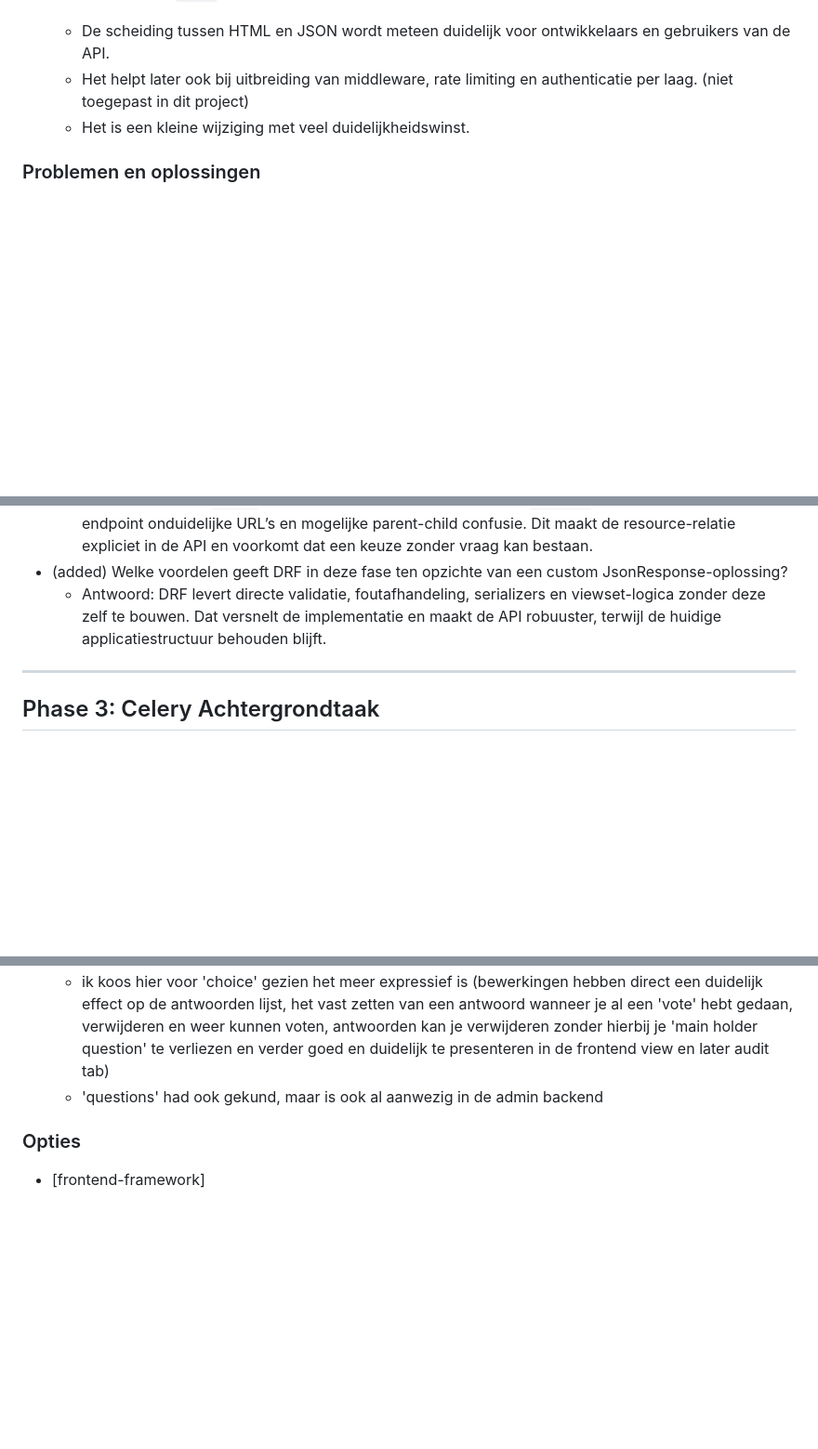
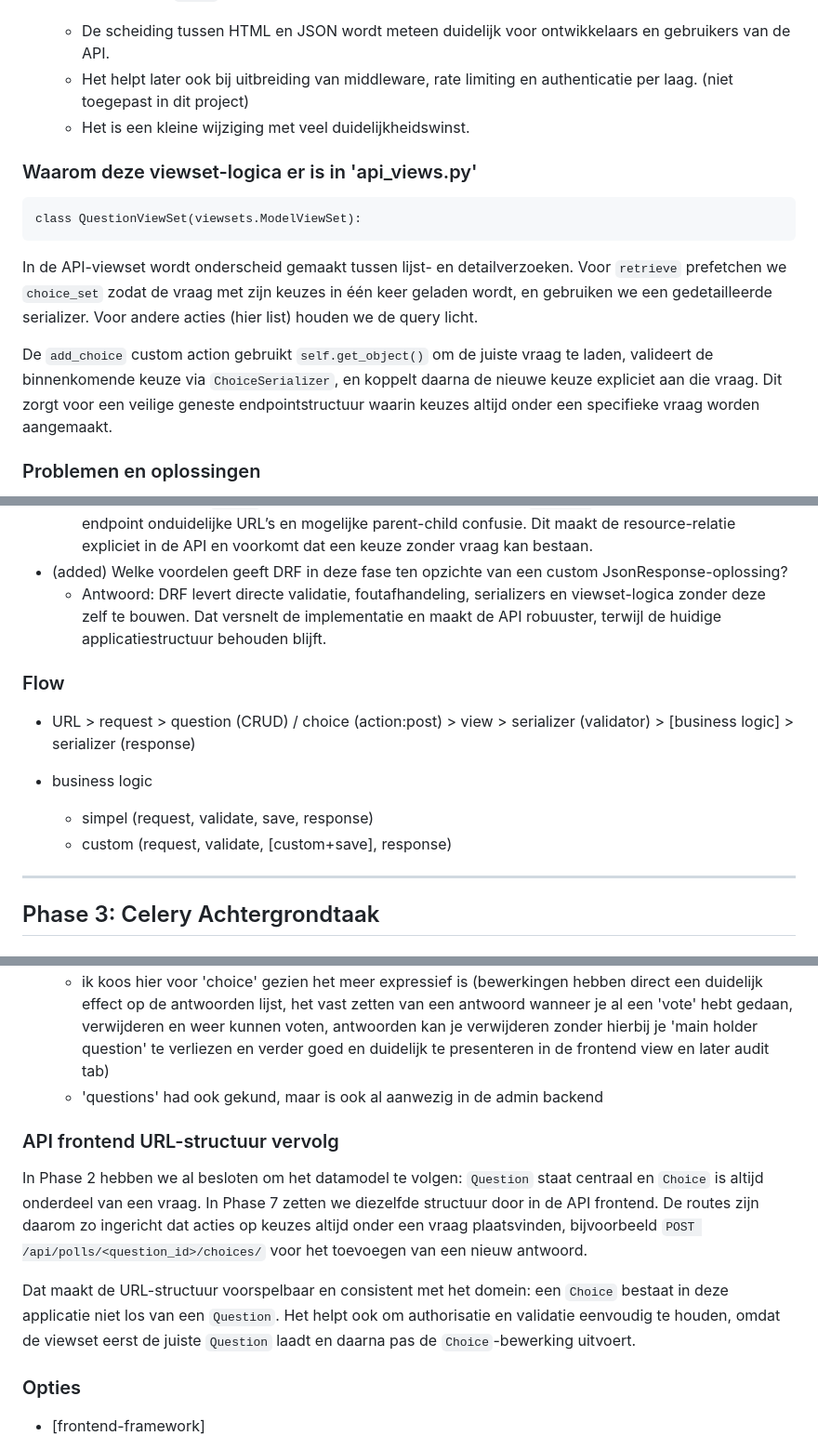
Before and after one commit to remcodesign/django-technical-assessment, a Markdown page: logbook-all-phases.md, 3 parts joined by grey strips. Shown at 93% size. GitHub-like rendering; blank space fills up the shorter version.

````diff
--- a/logbook-all-phases.md
+++ b/logbook-all-phases.md
@@ -152,6 +152,16 @@ Voeg een API-abstractie toe zodat we via REST zowel `Question` als `Choice` kunn
   - Het helpt later ook bij uitbreiding van middleware, rate limiting en authenticatie per laag. (niet toegepast in dit project)
   - Het is een kleine wijziging met veel duidelijkheidswinst.
 
+### Waarom deze viewset-logica er is in 'api_views.py'
+
+```
+class QuestionViewSet(viewsets.ModelViewSet):
+```
+
+In de API-viewset wordt onderscheid gemaakt tussen lijst- en detailverzoeken. Voor `retrieve` prefetchen we `choice_set` zodat de vraag met zijn keuzes in één keer geladen wordt, en gebruiken we een gedetailleerde serializer. Voor andere acties (hier list) houden we de query licht.
+
+De `add_choice` custom action gebruikt `self.get_object()` om de juiste vraag te laden, valideert de binnenkomende keuze via `ChoiceSerializer`, en koppelt daarna de nieuwe keuze expliciet aan die vraag. Dit zorgt voor een veilige geneste endpointstructuur waarin keuzes altijd onder een specifieke vraag worden aangemaakt.
+
 ### Problemen en oplossingen
 
 - In eerste instantie leek een DRF-viewset voor zowel `Question` als `Choice` te volstaan (idee), maar een losse top-level `Choice`-resource levert een ongemakkelijke URL-structuur op en ondermijnt de juiste ouder-kind binding.
@@ -169,6 +179,14 @@ Voeg een API-abstractie toe zodat we via REST zowel `Question` als `Choice` kunn
   - Antwoord: Omdat `Choice` alleen zinvol is in de context van een `Question`, voorkomt een nested endpoint onduidelijke URL’s en mogelijke parent-child confusie. Dit maakt de resource-relatie expliciet in de API en voorkomt dat een keuze zonder vraag kan bestaan.
 - (added) Welke voordelen geeft DRF in deze fase ten opzichte van een custom JsonResponse-oplossing?
   - Antwoord: DRF levert directe validatie, foutafhandeling, serializers en viewset-logica zonder deze zelf te bouwen. Dat versnelt de implementatie en maakt de API robuuster, terwijl de huidige applicatiestructuur behouden blijft.
+
+### Flow
+
+- URL > request > question (CRUD) / choice (action:post) > view > serializer (validator) > [business logic] > serializer (response)
+
+- business logic
+  - simpel (request, validate, save, response)
+  - custom (request, validate, [custom+save], response)
 
 -----------------------
 
@@ -589,6 +618,12 @@ Het doel is aantoonbaar te maken dat deze app niet alleen server-rendered kan we
   - ik koos hier voor 'choice' gezien het meer expressief is (bewerkingen hebben direct een duidelijk effect op de antwoorden lijst, het vast zetten van een antwoord wanneer je al een 'vote' hebt gedaan, verwijderen en weer kunnen voten, antwoorden kan je verwijderen zonder hierbij je 'main holder question' te verliezen en verder goed en duidelijk te presenteren in de frontend view en later audit tab)
   - 'questions' had ook gekund, maar is ook al aanwezig in de admin backend
 
+### API frontend URL-structuur vervolg
+
+In Phase 2 hebben we al besloten om het datamodel te volgen: `Question` staat centraal en `Choice` is altijd onderdeel van een vraag. In Phase 7 zetten we diezelfde structuur door in de API frontend. De routes zijn daarom zo ingericht dat acties op keuzes altijd onder een vraag plaatsvinden, bijvoorbeeld `POST /api/polls/<question_id>/choices/` voor het toevoegen van een nieuw antwoord.
+
+Dat maakt de URL-structuur voorspelbaar en consistent met het domein: een `Choice` bestaat in deze applicatie niet los van een `Question`. Het helpt ook om authorisatie en validatie eenvoudig te houden, omdat de viewset eerst de juiste `Question` laadt en daarna pas de `Choice`-bewerking uitvoert.
+
 ### Opties
 
 - [frontend-framework]
````
Also changed, not shown: other parts of logbook-all-phases.md (+33 -10 lines), logbook-diagrams.md (+4 -4 lines).
